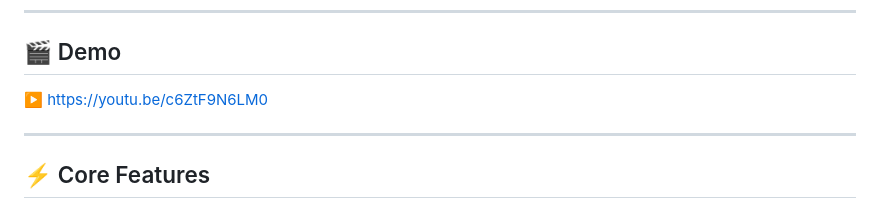
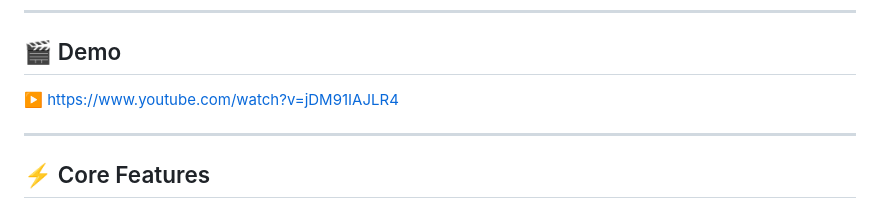
Before and after one commit to manjitpokhrel/bridgedoc, a Markdown page: README.md, the part around the change. Rendered like a GitHub page.

Commit message:
docs: update final demo video link

```diff
--- a/README.md
+++ b/README.md
@@ -55,7 +55,7 @@ BridgeDoc solves this with:
 ---
 
 ## 🎬 Demo
-▶️ https://youtu.be/c6ZtF9N6LM0
+▶️ https://www.youtube.com/watch?v=jDM91IAJLR4
 
 ---
 
```
